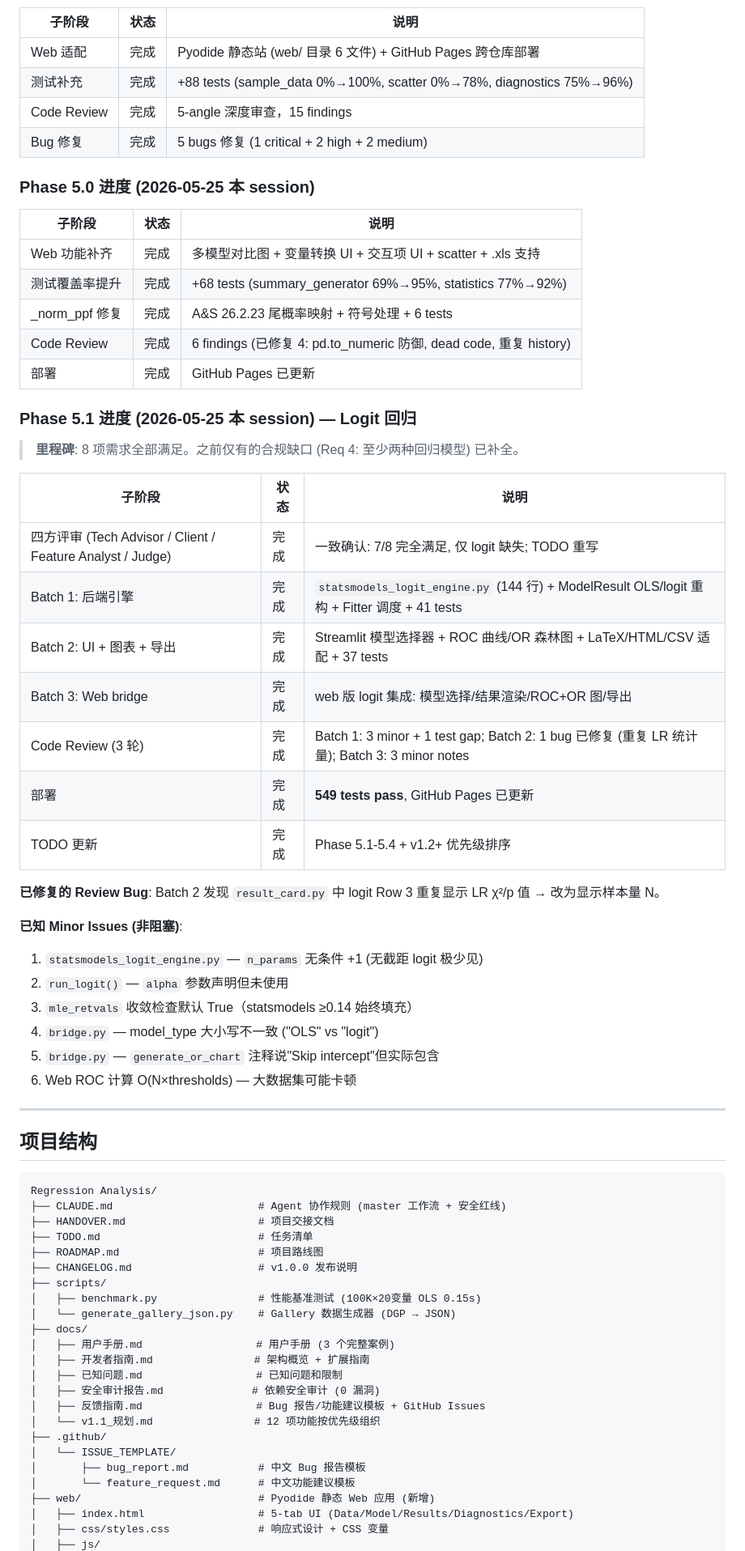
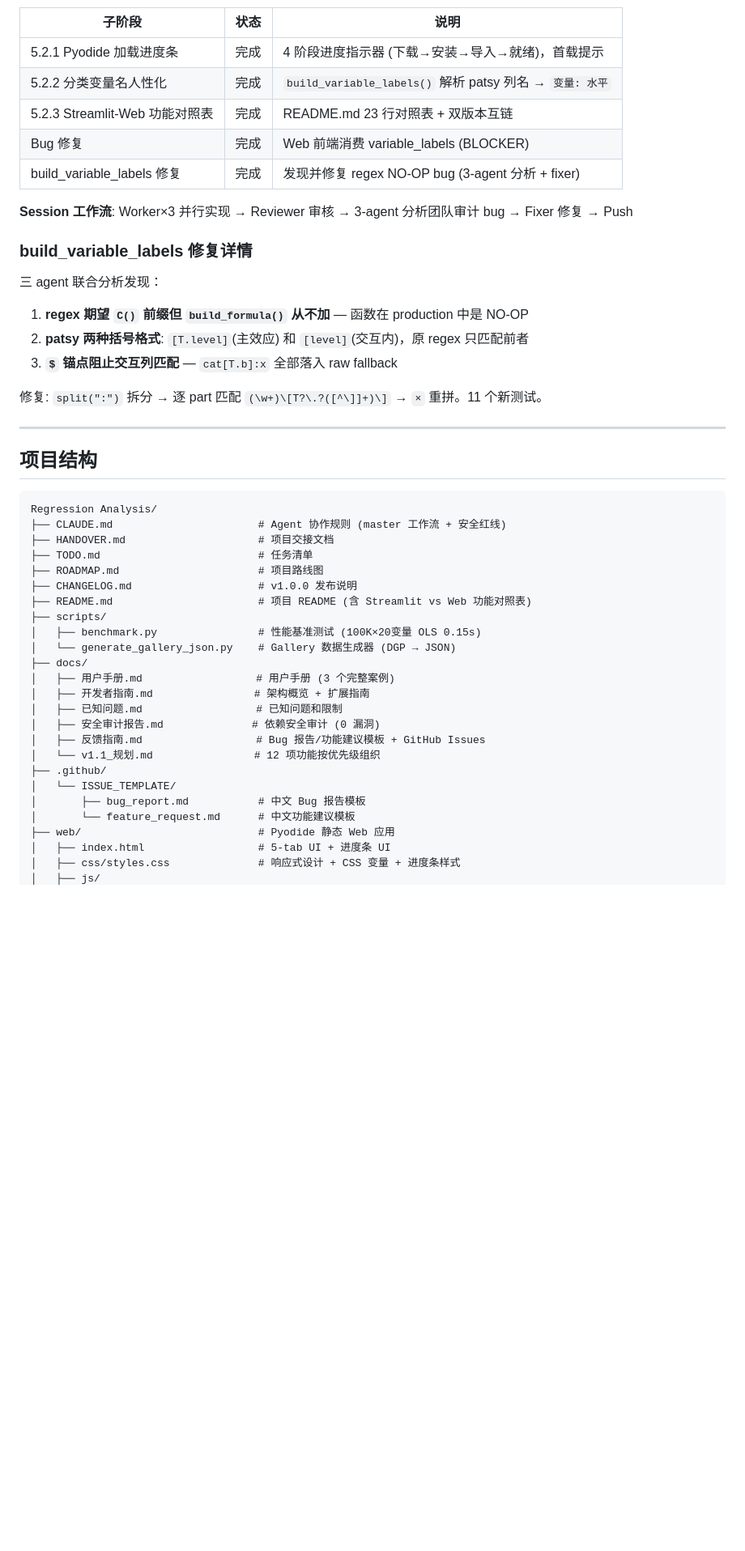
Before and after one commit to qhWangAntoneva/Regression-Analysis, a Markdown page: HANDOVER.md, the part around one of its changes. Shown at 81% size. Drawn GitHub-style; blank space fills up the shorter version.

Commit message:
docs: update HANDOVER for Phase 5.2 completion and build_variable_labels fix

```diff
--- a/HANDOVER.md
+++ b/HANDOVER.md
@@ -27,44 +28,22 @@
 
 | 子阶段 | 状态 | 说明 |
 |--------|------|------|
-| Web 适配 | 完成 | Pyodide 静态站 (web/ 目录 6 文件) + GitHub Pages 跨仓库部署 |
-| 测试补充 | 完成 | +88 tests (sample_data 0%→100%, scatter 0%→78%, diagnostics 75%→96%) |
-| Code Review | 完成 | 5-angle 深度审查，15 findings |
-| Bug 修复 | 完成 | 5 bugs 修复 (1 critical + 2 high + 2 medium) |
+| 5.2.1 Pyodide 加载进度条 | 完成 | 4 阶段进度指示器 (下载→安装→导入→就绪)，首载提示 |
+| 5.2.2 分类变量名人性化 | 完成 | `build_variable_labels()` 解析 patsy 列名 → `变量: 水平` |
+| 5.2.3 Streamlit-Web 功能对照表 | 完成 | README.md 23 行对照表 + 双版本互链 |
+| Bug 修复 | 完成 | Web 前端消费 variable_labels (BLOCKER) |
+| build_variable_labels 修复 | 完成 | 发现并修复 regex NO-OP bug (3-agent 分析 + fixer) |
 
-### Phase 5.0 进度 (2026-05-25 本 session)
+**Session 工作流**: Worker×3 并行实现 → Reviewer 审核 → 3-agent 分析团队审计 bug → Fixer 修复 → Push
 
-| 子阶段 | 状态 | 说明 |
-|--------|------|------|
-| Web 功能补齐 | 完成 | 多模型对比图 + 变量转换 UI + 交互项 UI + scatter + .xls 支持 |
-| 测试覆盖率提升 | 完成 | +68 tests (summary_generator 69%→95%, statistics 77%→92%) |
-| _norm_ppf 修复 | 完成 | A&S 26.2.23 尾概率映射 + 符号处理 + 6 tests |
-| Code Review | 完成 | 6 findings (已修复 4: pd.to_numeric 防御, dead code, 重复 history) |
-| 部署 | 完成 | GitHub Pages 已更新 |
+### build_variable_labels 修复详情
 
-### Phase 5.1 进度 (2026-05-25 本 session) — Logit 回归
+三 agent 联合分析发现：
+1. **regex 期望 `C()` 前缀但 `build_formula()` 从不加** — 函数在 production 中是 NO-OP
+2. **patsy 两种括号格式**: `[T.level]`(主效应) 和 `[level]`(交互内)，原 regex 只匹配前者
+3. **`$` 锚点阻止交互列匹配** — `cat[T.b]:x` 全部落入 raw fallback
 
-> **里程碑**: 8 项需求全部满足。之前仅有的合规缺口 (Req 4: 至少两种回归模型) 已补全。
-
-| 子阶段 | 状态 | 说明 |
-|--------|------|------|
-| 四方评审 (Tech Advisor / Client / Feature Analyst / Judge) | 完成 | 一致确认: 7/8 完全满足, 仅 logit 缺失; TODO 重写 |
-| Batch 1: 后端引擎 | 完成 | `statsmodels_logit_engine.py` (144 行) + ModelResult OLS/logit 重构 + Fitter 调度 + 41 tests |
-| Batch 2: UI + 图表 + 导出 | 完成 | Streamlit 模型选择器 + ROC 曲线/OR 森林图 + LaTeX/HTML/CSV 适配 + 37 tests |
-| Batch 3: Web bridge | 完成 | web 版 logit 集成: 模型选择/结果渲染/ROC+OR 图/导出 |
-| Code Review (3 轮) | 完成 | Batch 1: 3 minor + 1 test gap; Batch 2: 1 bug 已修复 (重复 LR 统计量); Batch 3: 3 minor notes |
-| 部署 | 完成 | **549 tests pass**, GitHub Pages 已更新 |
-| TODO 更新 | 完成 | Phase 5.1-5.4 + v1.2+ 优先级排序 |
-
-**已修复的 Review Bug**: Batch 2 发现 `result_card.py` 中 logit Row 3 重复显示 LR χ²/p 值 → 改为显示样本量 N。
-
-**已知 Minor Issues (非阻塞)**:
-1. `statsmodels_logit_engine.py` — `n_params` 无条件 +1 (无截距 logit 极少见)
-2. `run_logit()` — `alpha` 参数声明但未使用
-3. `mle_retvals` 收敛检查默认 True（statsmodels ≥0.14 始终填充）
-4. `bridge.py` — model_type 大小写不一致 ("OLS" vs "logit")
-5. `bridge.py` — `generate_or_chart` 注释说"Skip intercept"但实际包含
-6. Web ROC 计算 O(N×thresholds) — 大数据集可能卡顿
+修复: `split(":")` 拆分 → 逐 part 匹配 `(\w+)\[T?\.?([^\]]+)\]` → `×` 重拼。11 个新测试。
 
 ---
 
@@ -77,6 +56,7 @@ Regression Analysis/
 ├── TODO.md                         # 任务清单
 ├── ROADMAP.md                      # 项目路线图
 ├── CHANGELOG.md                    # v1.0.0 发布说明
+├── README.md                       # 项目 README (含 Streamlit vs Web 功能对照表)
 ├── scripts/
 │   ├── benchmark.py                # 性能基准测试 (100K×20变量 OLS 0.15s)
 │   └── generate_gallery_json.py    # Gallery 数据生成器 (DGP → JSON)
@@ -91,7 +71,7 @@ Regression Analysis/
 │   └── ISSUE_TEMPLATE/
 │       ├── bug_report.md           # 中文 Bug 报告模板
 │       └── feature_request.md      # 中文功能建议模板
-├── web/                            # Pyodide 静态 Web 应用 (新增)
-│   ├── index.html                  # 5-tab UI (Data/Model/Results/Diagnostics/Export)
-│   ├── css/styles.css              # 响应式设计 + CSS 变量
+├── web/                            # Pyodide 静态 Web 应用
+│   ├── index.html                  # 5-tab UI + 进度条 UI
+│   ├── css/styles.css              # 响应式设计 + CSS 变量 + 进度条样式
 │   ├── js/
```
Also changed, not shown: other parts of HANDOVER.md (+61 -132 lines).
